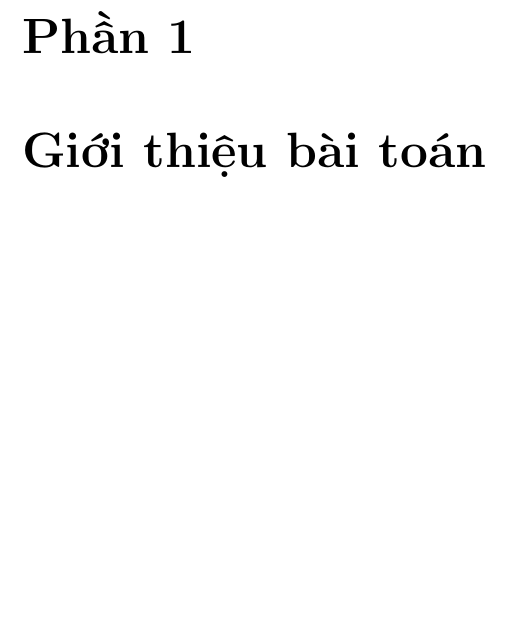
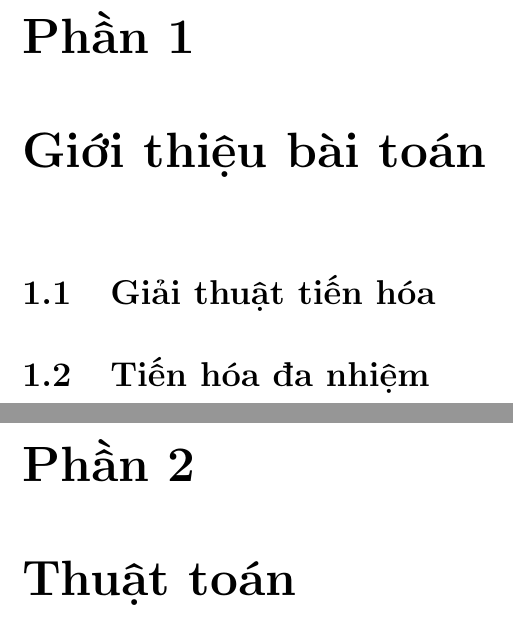
Before and after one commit to anhtu95/ec_report, a LaTeX document (report/report.tex): part of page 3 of 4 before the commit and two parts of pages 3 and 4 of 5 after it, the two joined at a grey line, cut so that both start at the same text, the shorter picture padded with empty space. Compiled offline with pdfLaTeX.

Commit message:
[anhtu][init]

```diff
--- a/report/report.tex
+++ b/report/report.tex
@@ -77,6 +77,14 @@ Phan Anh Tú &   20134501 & CNTT2.01-K58\\
 %\listoffigures
 
 \chapter{Giới thiệu bài toán}
+\section{Giải thuật tiến hóa }
+
+\section{Tiến hóa đa nhiệm }
+
+
+\chapter{Thuật toán }
+
+
 
 \begin{thebibliography}{9}
 \end{thebibliography}
```
Also changed, not shown: report/report.tex (2 more changed lines).
